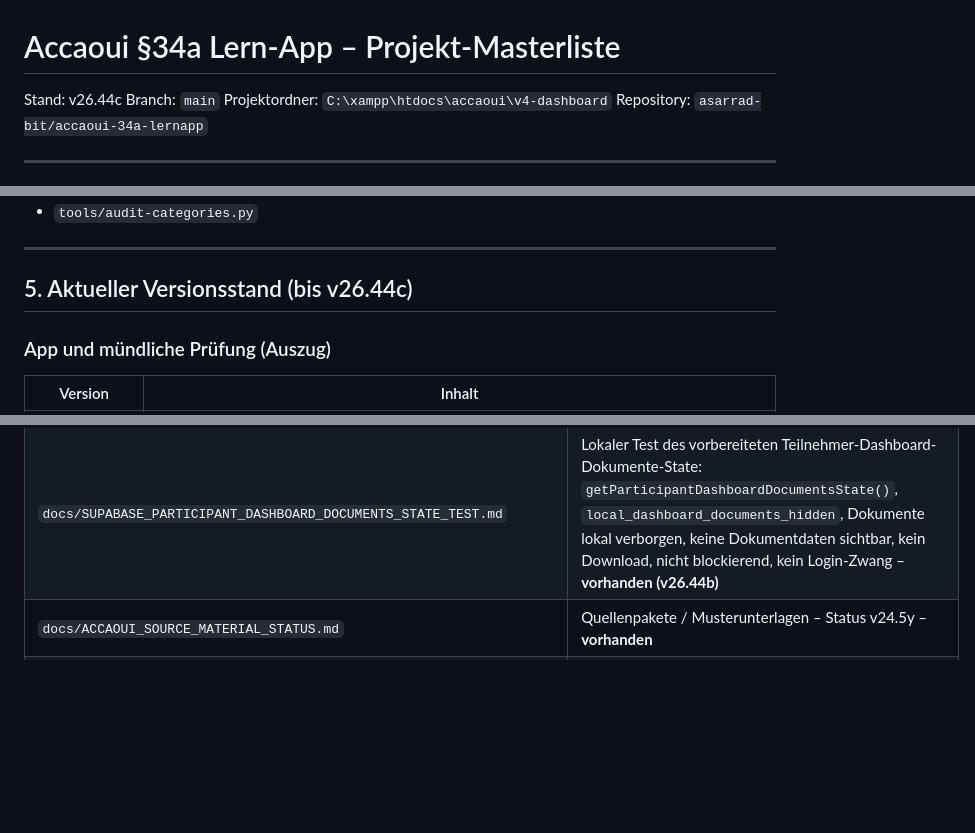
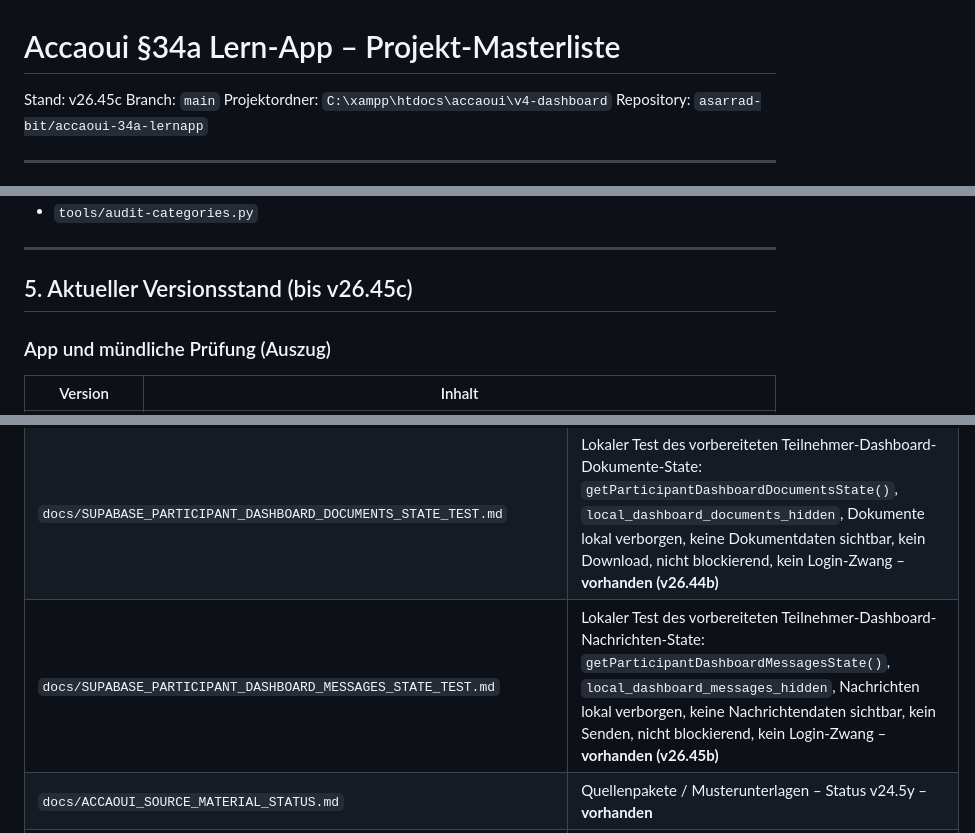
Before and after one commit to asarrad-bit/accaoui-34a-lernapp, a Markdown page: docs/PROJECT_MASTERLIST.md, 3 parts joined by grey strips. Rendered like a GitHub page; blank space fills up the shorter version.

Commit message:
v26.45c update masterlist for participant dashboard messages state

```diff
--- a/docs/PROJECT_MASTERLIST.md
+++ b/docs/PROJECT_MASTERLIST.md
@@ -1,6 +1,6 @@
 # Accaoui §34a Lern-App – Projekt-Masterliste
 
-Stand: v26.44c
+Stand: v26.45c
 Branch: `main`
 Projektordner: `C:\xampp\htdocs\accaoui\v4-dashboard`
 Repository: `asarrad-bit/accaoui-34a-lernapp`
@@ -156,7 +156,7 @@ Werkzeuge (nicht in der App geladen, aber Pflicht vor Commit):
 
 ---
 
-## 5. Aktueller Versionsstand (bis v26.44c)
+## 5. Aktueller Versionsstand (bis v26.45c)
 
 ### App und mündliche Prüfung (Auszug)
 
@@ -652,6 +655,7 @@ python tools/preflight.py
 | `docs/SUPABASE_PARTICIPANT_DASHBOARD_EXAM_STATUS_STATE_TEST.md` | Lokaler Test des vorbereiteten Teilnehmer-Dashboard-Prüfungsstatus-State: `getParticipantDashboardExamStatusState()`, `local_dashboard_exam_status_hidden`, Prüfungsstatus lokal verborgen, keine Prüfungsdaten sichtbar, nicht blockierend, kein Login-Zwang – **vorhanden (v26.42b)** |
 | `docs/SUPABASE_PARTICIPANT_DASHBOARD_CERTIFICATE_STATE_TEST.md` | Lokaler Test des vorbereiteten Teilnehmer-Dashboard-Zertifikat-State: `getParticipantDashboardCertificateState()`, `local_dashboard_certificate_hidden`, Zertifikat lokal verborgen, keine Zertifikatsdaten sichtbar, kein Download, nicht blockierend, kein Login-Zwang – **vorhanden (v26.43b)** |
 | `docs/SUPABASE_PARTICIPANT_DASHBOARD_DOCUMENTS_STATE_TEST.md` | Lokaler Test des vorbereiteten Teilnehmer-Dashboard-Dokumente-State: `getParticipantDashboardDocumentsState()`, `local_dashboard_documents_hidden`, Dokumente lokal verborgen, keine Dokumentdaten sichtbar, kein Download, nicht blockierend, kein Login-Zwang – **vorhanden (v26.44b)** |
+| `docs/SUPABASE_PARTICIPANT_DASHBOARD_MESSAGES_STATE_TEST.md` | Lokaler Test des vorbereiteten Teilnehmer-Dashboard-Nachrichten-State: `getParticipantDashboardMessagesState()`, `local_dashboard_messages_hidden`, Nachrichten lokal verborgen, keine Nachrichtendaten sichtbar, kein Senden, nicht blockierend, kein Login-Zwang – **vorhanden (v26.45b)** |
 | `docs/ACCAOUI_SOURCE_MATERIAL_STATUS.md` | Quellenpakete / Musterunterlagen – Status v24.5y – **vorhanden** |
 | `docs/ACCAOUI_ORAL_QUESTIONS_STATUS.md` | Mündliche Prüfung / Musterfragen – Status v24.5y – **vorhanden** |
 | `docs/PROJECT_MASTERLIST.md` | Diese Datei |
```
Also changed, not shown: other parts of docs/PROJECT_MASTERLIST.md (+3 -0 lines).
